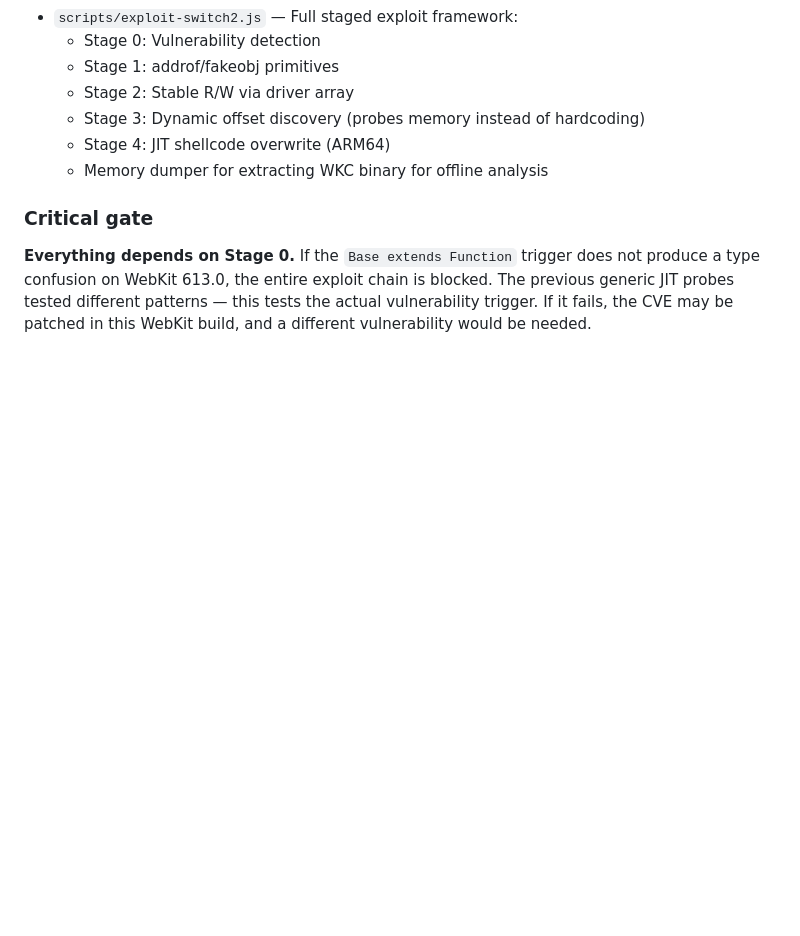
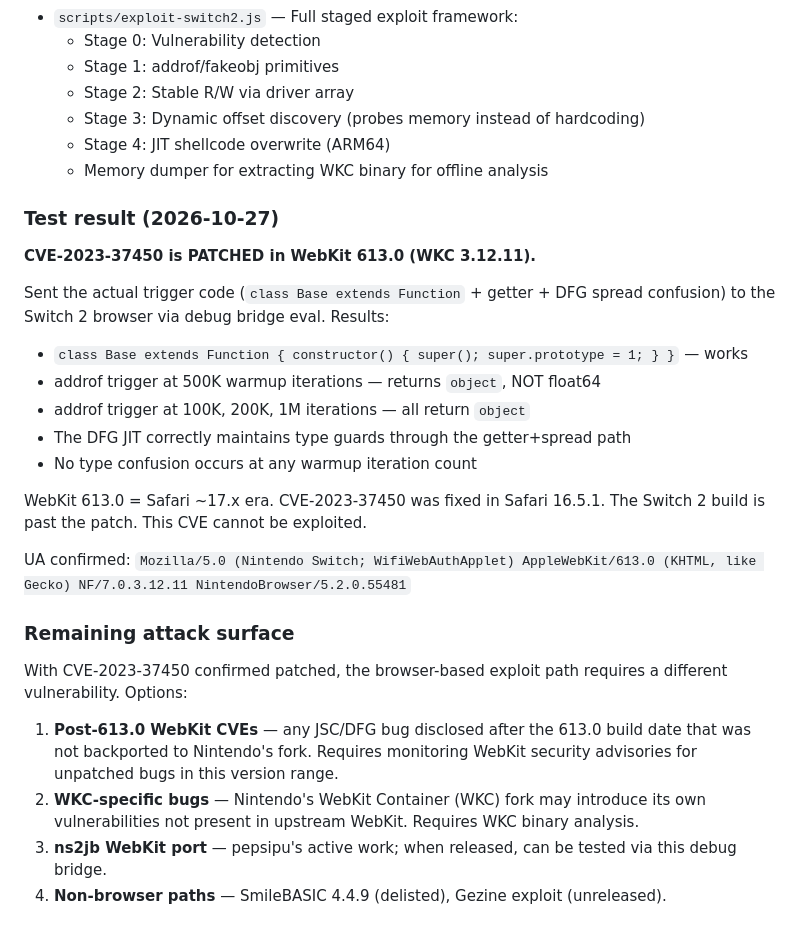
Before and after one commit to Shubin123/switch2jailbreak, a Markdown page: docs/research/switch2-exploit-probe-log.md, the part around the change. GitHub-like rendering; blank space fills up the shorter version.

Commit message:
Document CVE-2023-37450 test result: patched in WebKit 613.0
Sent the actual vulnerability trigger to the Switch 2 browser via debug
bridge. DFG JIT correctly maintains type guards — no type confusion at
any warmup iteration count (100K through 1M). The CVE was fixed before
this WebKit build. Browser exploit path requires a different vulnerability.

```diff
--- a/docs/research/switch2-exploit-probe-log.md
+++ b/docs/research/switch2-exploit-probe-log.md
@@ -231,10 +231,36 @@ The reverse direction gives `fakeobj`.
   - Stage 4: JIT shellcode overwrite (ARM64)
   - Memory dumper for extracting WKC binary for offline analysis
 
-### Critical gate
+### Test result (2026-10-27)
 
-**Everything depends on Stage 0.** If the `Base extends Function` trigger does not
-produce a type confusion on WebKit 613.0, the entire exploit chain is blocked.
-The previous generic JIT probes tested different patterns — this tests the actual
-vulnerability trigger. If it fails, the CVE may be patched in this WebKit build,
-and a different vulnerability would be needed.
+**CVE-2023-37450 is PATCHED in WebKit 613.0 (WKC 3.12.11).**
+
+Sent the actual trigger code (`class Base extends Function` + getter + DFG spread
+confusion) to the Switch 2 browser via debug bridge eval. Results:
+
+- `class Base extends Function { constructor() { super(); super.prototype = 1; } }` — works
+- addrof trigger at 500K warmup iterations — returns `object`, NOT float64
+- addrof trigger at 100K, 200K, 1M iterations — all return `object`
+- The DFG JIT correctly maintains type guards through the getter+spread path
+- No type confusion occurs at any warmup iteration count
+
+WebKit 613.0 = Safari ~17.x era. CVE-2023-37450 was fixed in Safari 16.5.1.
+The Switch 2 build is past the patch. This CVE cannot be exploited.
+
+UA confirmed: `Mozilla/5.0 (Nintendo Switch; WifiWebAuthApplet) AppleWebKit/613.0
+(KHTML, like Gecko) NF/7.0.3.12.11 NintendoBrowser/5.2.0.55481`
+
+### Remaining attack surface
+
+With CVE-2023-37450 confirmed patched, the browser-based exploit path requires
+a different vulnerability. Options:
+
+1. **Post-613.0 WebKit CVEs** — any JSC/DFG bug disclosed after the 613.0 build
+   date that was not backported to Nintendo's fork. Requires monitoring WebKit
+   security advisories for unpatched bugs in this version range.
+2. **WKC-specific bugs** — Nintendo's WebKit Container (WKC) fork may introduce
+   its own vulnerabilities not present in upstream WebKit. Requires WKC binary
+   analysis.
+3. **ns2jb WebKit port** — pepsipu's active work; when released, can be tested
+   via this debug bridge.
+4. **Non-browser paths** — SmileBASIC 4.4.9 (delisted), Gezine exploit (unreleased).
```
